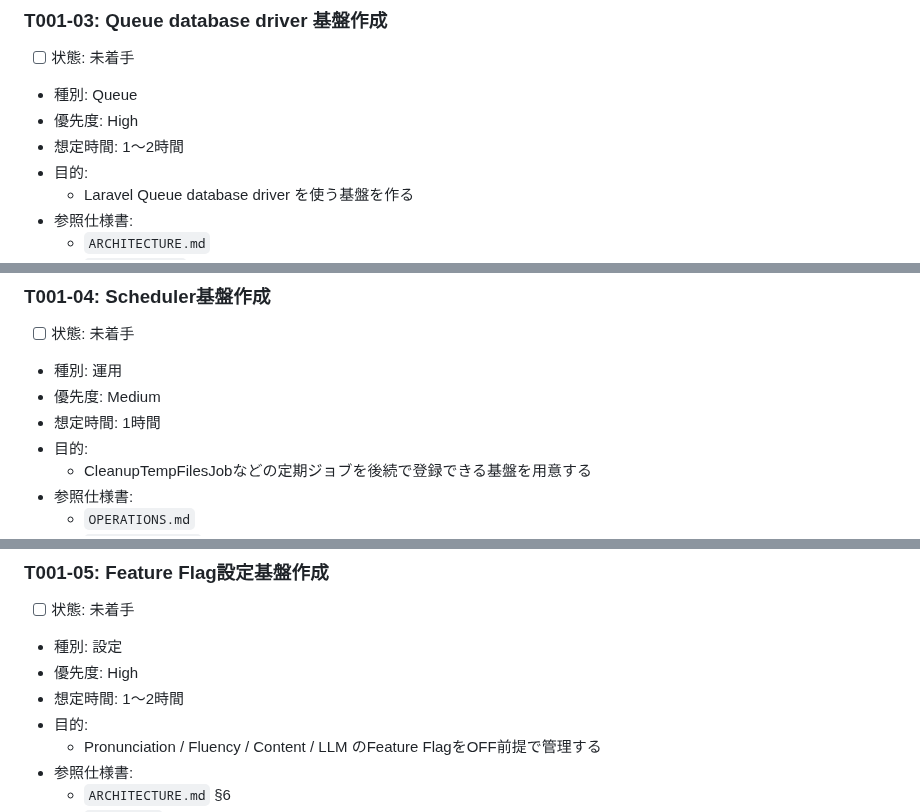
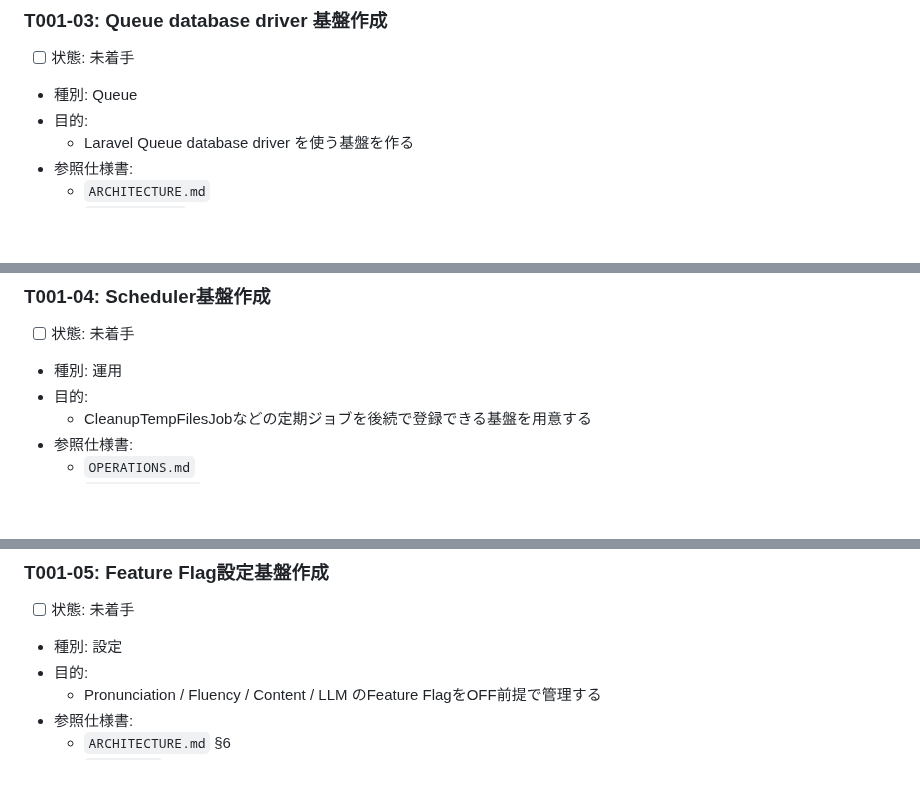
Before and after one commit to kurukobaweb/nihongo, a Markdown page: docs/TASKS.md, 3 parts joined by grey strips. Drawn GitHub-style; blank space fills up the shorter version.

```diff
--- a/docs/TASKS.md
+++ b/docs/TASKS.md
@@ -214,8 +216,6 @@
 
 - [ ] 状態: 未着手
 - 種別: Queue
-- 優先度: High
-- 想定時間: 1〜2時間
 - 目的:
   - Laravel Queue database driver を使う基盤を作る
 - 参照仕様書:
@@ -244,8 +244,6 @@
 
 - [ ] 状態: 未着手
 - 種別: 運用
-- 優先度: Medium
-- 想定時間: 1時間
 - 目的:
   - CleanupTempFilesJobなどの定期ジョブを後続で登録できる基盤を用意する
 - 参照仕様書:
@@ -270,8 +268,6 @@
 
 - [ ] 状態: 未着手
 - 種別: 設定
-- 優先度: High
-- 想定時間: 1〜2時間
 - 目的:
   - Pronunciation / Fluency / Content / LLM のFeature FlagをOFF前提で管理する
 - 参照仕様書:
```
Also changed, not shown: other parts of docs/TASKS.md (+13 -139 lines).
